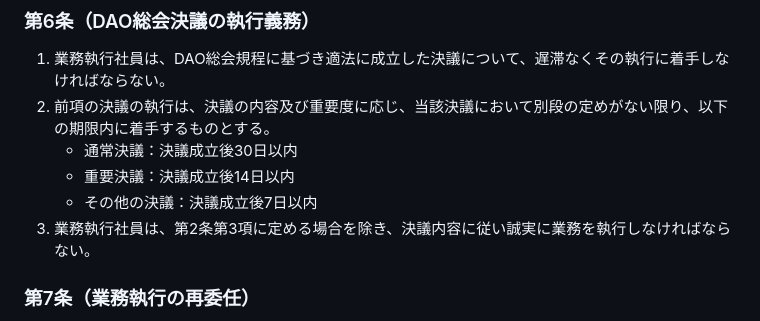
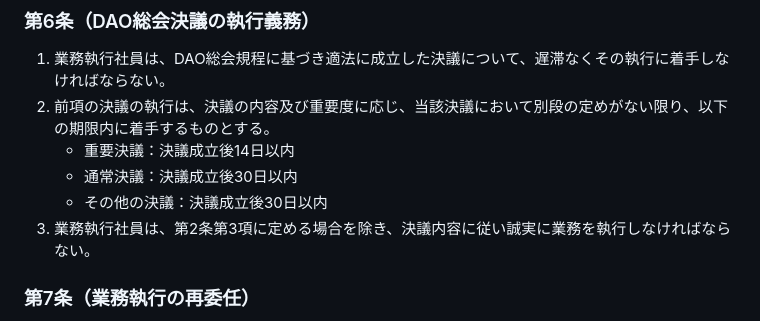
Before and after one commit to JarrySand/LLCDAO-byLaw, a Markdown page: 03_運営規程ver2.1.md, the part around the change. GitHub-like rendering.

Commit message:
決議後着手期間の修正
重要度と着手期間の整合性をとる変更

```diff
--- a/03_運営規程ver2.1.md
+++ b/03_運営規程ver2.1.md
@@ -32,9 +32,9 @@
 ### 第6条（DAO総会決議の執行義務）
 1. 業務執行社員は、DAO総会規程に基づき適法に成立した決議について、遅滞なくその執行に着手しなければならない。
 2. 前項の決議の執行は、決議の内容及び重要度に応じ、当該決議において別段の定めがない限り、以下の期限内に着手するものとする。
-      - 通常決議：決議成立後30日以内
    - 重要決議：決議成立後14日以内
-   - その他の決議：決議成立後7日以内
+   - 通常決議：決議成立後30日以内
+   - その他の決議：決議成立後30日以内
 3. 業務執行社員は、第2条第3項に定める場合を除き、決議内容に従い誠実に業務を執行しなければならない。
 
 ### 第7条（業務執行の再委任）
```
